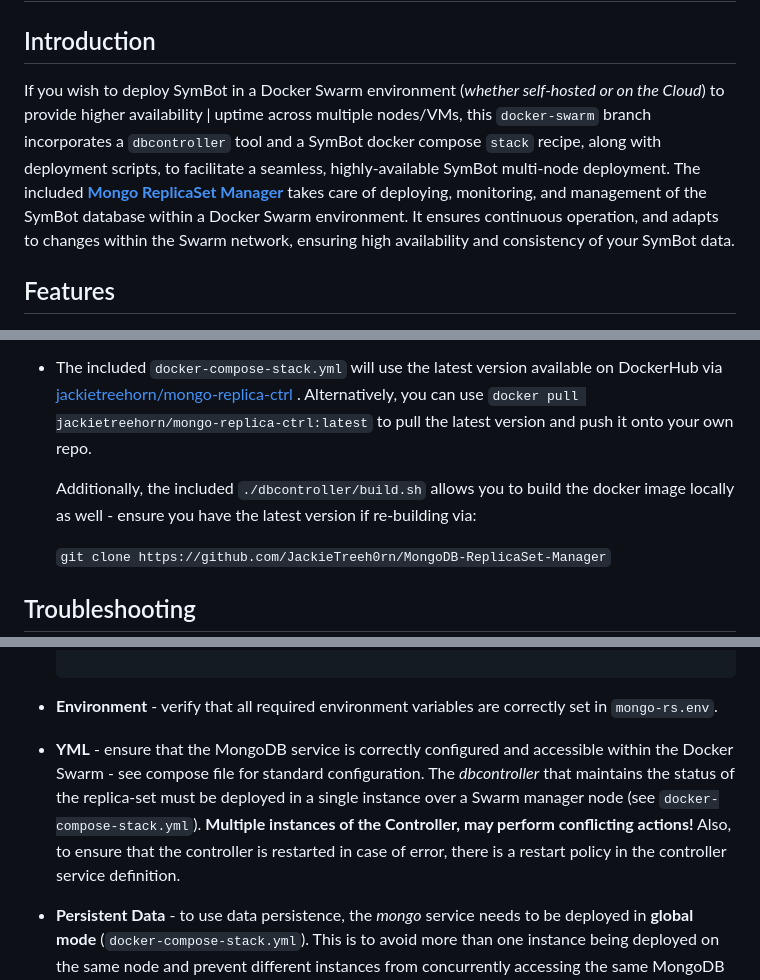
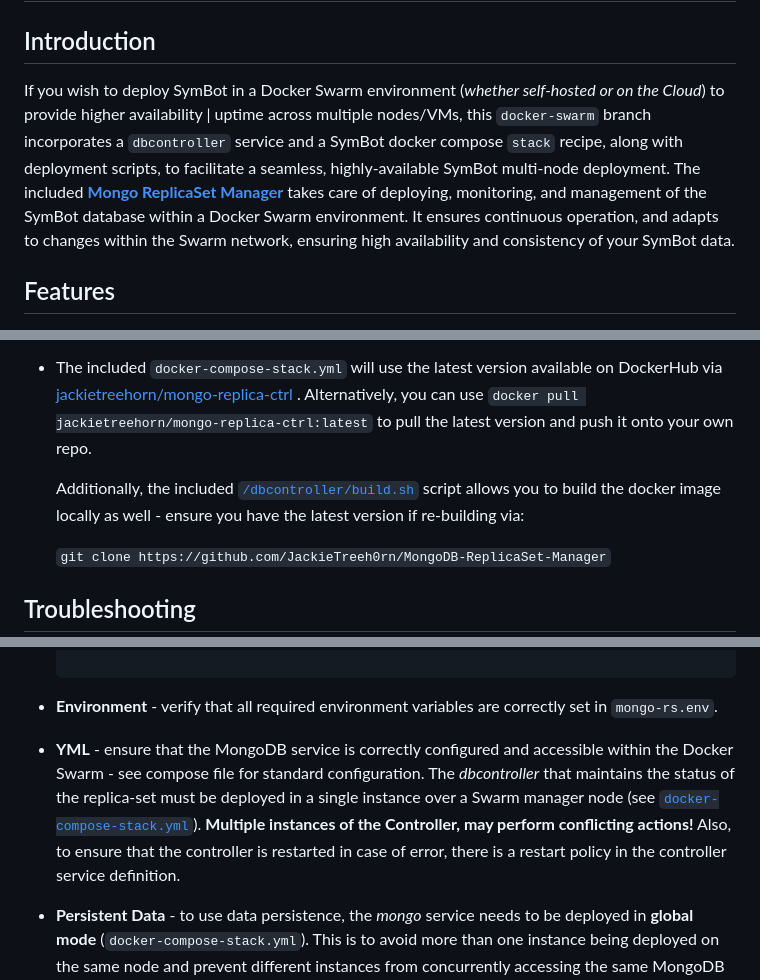
Before and after one commit to 3cqs-coder/SymBot, a Markdown page: docs/README-Docker-Swarm.md, 3 parts joined by grey strips. Rendered like a GitHub page.

```diff
--- a/docs/README-Docker-Swarm.md
+++ b/docs/README-Docker-Swarm.md
@@ -2,7 +2,7 @@
 # SymBot on Docker Swarm w/MongoDB ReplicaSet Manager
 
 ## Introduction
-If you wish to deploy SymBot in a Docker Swarm environment (*whether self-hosted or on the Cloud*) to provide higher availability | uptime across multiple nodes/VMs, this `docker-swarm` branch incorporates a `dbcontroller` tool and a SymBot docker compose `stack` recipe, along with deployment scripts, to facilitate a seamless, highly-available SymBot multi-node deployment. The included [**Mongo ReplicaSet Manager**](https://github.com/JackieTreeh0rn/MongoDB-ReplicaSet-Manager) takes care of deploying, monitoring, and management of the SymBot database within a Docker Swarm environment. It ensures continuous operation, and adapts to changes within the Swarm network, ensuring high availability and consistency of your SymBot data.
+If you wish to deploy SymBot in a Docker Swarm environment (*whether self-hosted or on the Cloud*) to provide higher availability | uptime across multiple nodes/VMs, this `docker-swarm` branch incorporates a `dbcontroller` service and a SymBot docker compose `stack` recipe, along with deployment scripts, to facilitate a seamless, highly-available SymBot multi-node deployment. The included [**Mongo ReplicaSet Manager**](https://github.com/JackieTreeh0rn/MongoDB-ReplicaSet-Manager) takes care of deploying, monitoring, and management of the SymBot database within a Docker Swarm environment. It ensures continuous operation, and adapts to changes within the Swarm network, ensuring high availability and consistency of your SymBot data.
 
 
 ## Features
@@ -81,7 +88,7 @@ The script requires the following environment variables, defined in `mongo-rs.en
 - Continuous monitoring allows the tool to adapt the replica set configuration in response to changes in the Swarm network, such as node additions or removals, reboots, shutdowns, etc.
 * The included `docker-compose-stack.yml` will use the latest version available on DockerHub via [jackietreehorn/mongo-replica-ctrl](https://hub.docker.com/r/jackietreehorn/mongo-replica-ctrl)  . Alternatively, you can use `docker pull jackietreehorn/mongo-replica-ctrl:latest` to pull the latest version and push it onto your own repo.
 
-    Additionally, the included `./dbcontroller/build.sh` allows you to build the docker image locally as well - ensure you have the latest version if re-building via:
+    Additionally, the included [`/dbcontroller/build.sh`](/dbcontroller/build.sh) script allows you to build the docker image locally as well - ensure you have the latest version if re-building via:
 
     `git clone https://github.com/JackieTreeh0rn/MongoDB-ReplicaSet-Manager`
 
@@ -109,7 +116,7 @@ If you do not use something like [Portainer](https://docs.portainer.io/start/ins
 
 - **Environment** - verify that all required environment variables are correctly set in `mongo-rs.env`.
 
-* **YML** - ensure that the MongoDB service is correctly configured and accessible within the Docker Swarm - see compose file for standard configuration. The *dbcontroller* that maintains the status of the replica-set must be deployed in a single instance over a Swarm manager node (see `docker-compose-stack.yml`).  **Multiple instances of the Controller, may perform conflicting actions!**  Also, to ensure that the controller is restarted in case of error, there is a restart policy in the controller service definition.
+* **YML** - ensure that the MongoDB service is correctly configured and accessible within the Docker Swarm - see compose file for standard configuration. The *dbcontroller* that maintains the status of the replica-set must be deployed in a single instance over a Swarm manager node (see [`docker-compose-stack.yml`](/docker/docker-compose-stack.yml)).  **Multiple instances of the Controller, may perform conflicting actions!**  Also, to ensure that the controller is restarted in case of error, there is a restart policy in the controller service definition.
 
 - **Persistent Data** - to use data persistence, the *mongo* service needs to be deployed in **global mode** (`docker-compose-stack.yml`). This is to avoid more than one instance being deployed on the same node and prevent different instances from concurrently accessing the same MongoDB data space on the filesystem.  The volumes defined in the compose YML allow for each mongo repplica to use its own dedicated data store.  They are also set as external so that they aren't inadvertenly deleted or recreated between service redeployments.
 
```
Also changed, not shown: other parts of docs/README-Docker-Swarm.md (+16 -9 lines).
